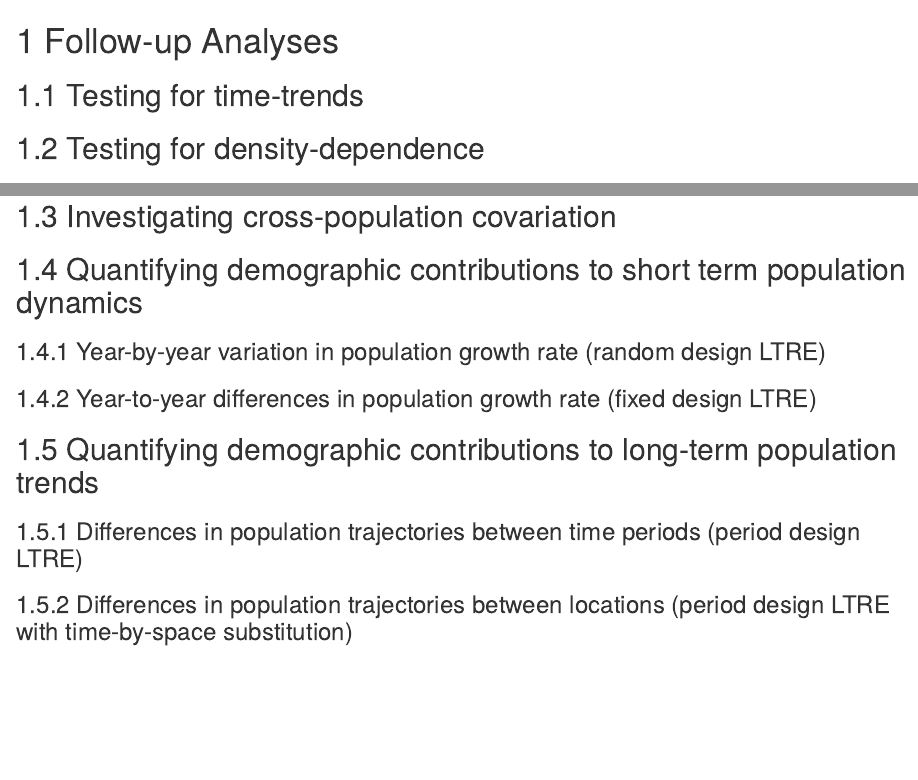
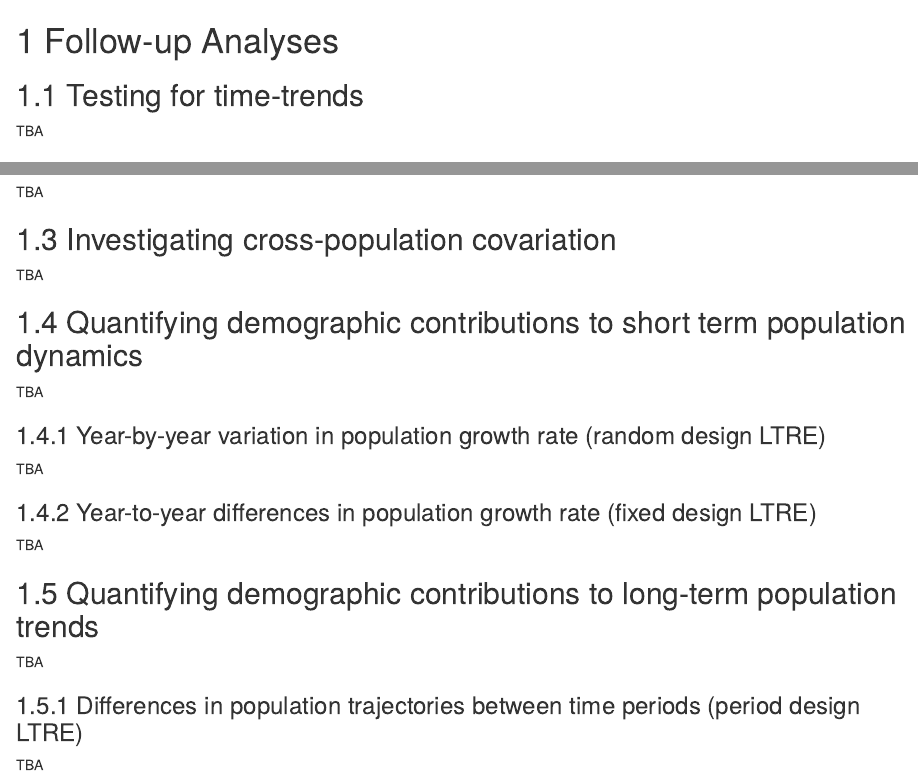
Before and after one commit to SPI-Birds/SPI-IPM, an R Markdown document (SPI-IPM_CodeManual/07-AddAnalyses.Rmd): the page in a window 1100 px wide, from its top, and a second part further down, joined at a grey line. Rendered offline with R 4.5, knitr and Pandoc, with nearby package versions; drawn as R Markdown's standard HTML page in place of the format the file asks for.

Commit message:
Updated chapters 7 and 8

```diff
--- a/SPI-IPM_CodeManual/07-AddAnalyses.Rmd
+++ b/SPI-IPM_CodeManual/07-AddAnalyses.Rmd
@@ -2,23 +2,27 @@
 
 
 ##	Testing for time-trends
-
+TBA
 
 ##	Testing for density-dependence
-
+TBA
 
 ##	Investigating cross-population covariation
-
+TBA
 
 ##	Quantifying demographic contributions to short term population dynamics
+TBA
 
 ###	Year-by-year variation in population growth rate (random design LTRE)
+TBA
 
 ###	Year-to-year differences in population growth rate (fixed design LTRE)
-
+TBA
 
 ##	Quantifying demographic contributions to long-term population trends
+TBA
 
 ###	Differences in population trajectories between time periods (period design LTRE)
+TBA
 
-###	Differences in population trajectories between locations (period design LTRE with time-by-space substitution)
+<!-- ###	Differences in population trajectories between locations (period design LTRE with time-by-space substitution) -->
```
Also changed, not shown: SPI-IPM_CodeManual/08-ExtOutlook.Rmd (+2 -0 lines).
